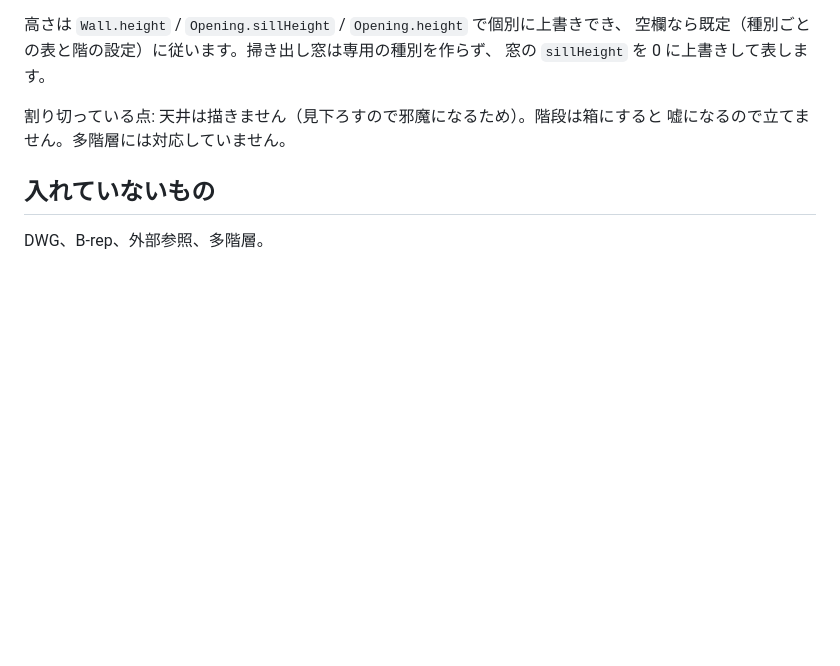
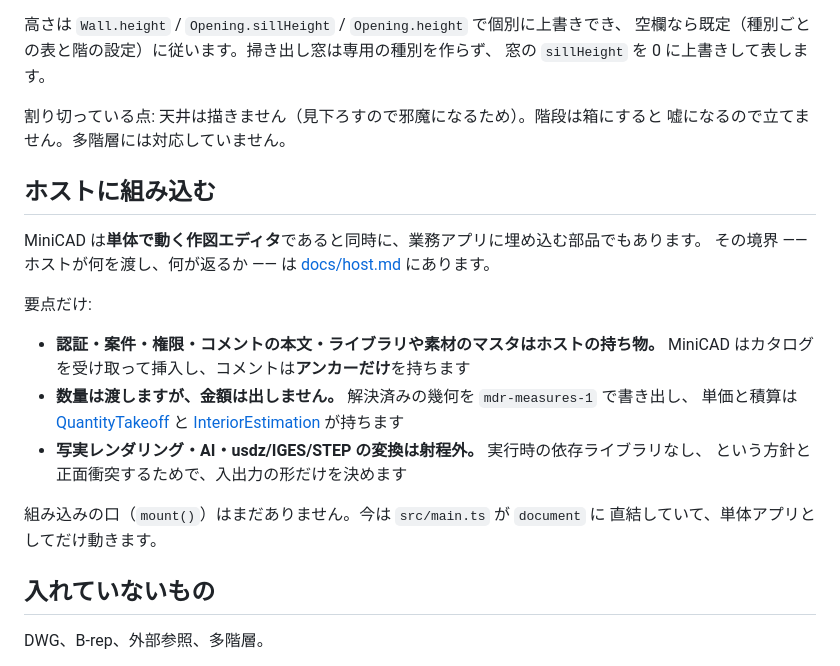
Before and after one commit to 24th-garnet/MiniCAD, a Markdown page: README.md, the part around the change. Rendered like a GitHub page; blank space fills up the shorter version.

```diff
--- a/README.md
+++ b/README.md
@@ -506,6 +506,24 @@ WebGL なら耳刈り取りを200行書いてその縮退ケースと戦うこ
 割り切っている点: 天井は描きません（見下ろすので邪魔になるため）。階段は箱にすると
 嘘になるので立てません。多階層には対応していません。
 
+## ホストに組み込む
+
+MiniCAD は**単体で動く作図エディタ**であると同時に、業務アプリに埋め込む部品でもあります。
+その境界 —— ホストが何を渡し、何が返るか —— は [docs/host.md](docs/host.md) にあります。
+
+要点だけ:
+
+- **認証・案件・権限・コメントの本文・ライブラリや素材のマスタはホストの持ち物。**
+  MiniCAD はカタログを受け取って挿入し、コメントは**アンカーだけ**を持ちます
+- **数量は渡しますが、金額は出しません。** 解決済みの幾何を `mdr-measures-1` で書き出し、
+  単価と積算は [QuantityTakeoff](https://github.com/24th-garnet/QuantityTakeoff) と
+  [InteriorEstimation](https://github.com/24th-garnet/InteriorEstimation) が持ちます
+- **写実レンダリング・AI・usdz/IGES/STEP の変換は射程外。** 実行時の依存ライブラリなし、
+  という方針と正面衝突するためで、入出力の形だけを決めます
+
+組み込みの口（`mount()`）はまだありません。今は `src/main.ts` が `document` に
+直結していて、単体アプリとしてだけ動きます。
+
 ## 入れていないもの
 
 DWG、B-rep、外部参照、多階層。
```
Also changed, not shown: docs/host.md (added, +152 -0 lines).
